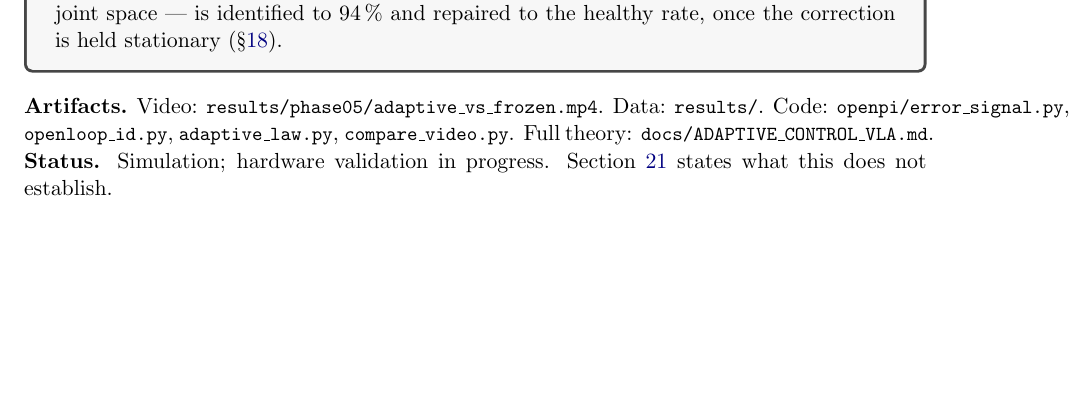
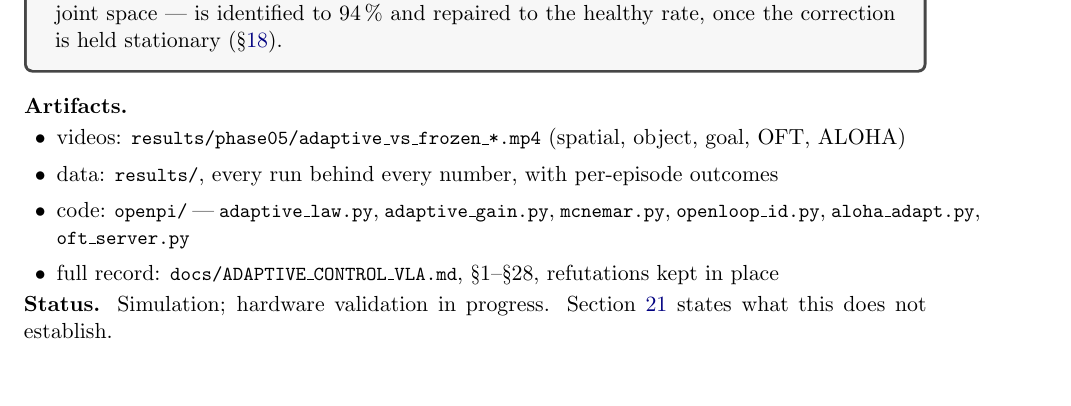
Before and after one commit to baaqerfarhat/Agibot-humanoid, a LaTeX document (vla_adaptation_report/vla_adaptation_report.tex): part of page 1 of 19, cut so that both start at the same text, the shorter picture padded with empty space. Compiled offline with pdfLaTeX.

Commit message:
Report: artifacts paragraph as a list (the last visible overrun); rebuilt
Co-Authored-By: Claude Fable 5.1 <noreply@anthropic.com>

```diff
--- a/vla_adaptation_report/vla_adaptation_report.tex
+++ b/vla_adaptation_report/vla_adaptation_report.tex
@@ -69,10 +69,14 @@ correction is held stationary (\S\ref{sec:aloha}).
 \end{tcolorbox}
 
 \vspace{0.4em}
-\noindent\textbf{Artifacts.} Video: \code{results/phase05/adaptive\_vs\_frozen.mp4}.
-Data: \code{results/}. Code: \code{openpi/error\_signal.py}, \code{openloop\_id.py},
-\code{adaptive\_law.py}, \code{compare\_video.py}. Full theory:
-\code{docs/ADAPTIVE\_CONTROL\_VLA.md}.
+\noindent\textbf{Artifacts.}
+\begin{itemize}[leftmargin=1.5em,itemsep=0pt,topsep=2pt]
+  \item videos: \code{results/phase05/adaptive\_vs\_frozen\_*.mp4} (spatial, object, goal, OFT, ALOHA)
+  \item data: \code{results/}, every run behind every number, with per-episode outcomes
+  \item code: \code{openpi/} --- \code{adaptive\_law.py}, \code{adaptive\_gain.py}, \code{mcnemar.py},
+        \code{openloop\_id.py}, \code{aloha\_adapt.py}, \code{oft\_server.py}
+  \item full record: \code{docs/ADAPTIVE\_CONTROL\_VLA.md}, \S1--\S28, refutations kept in place
+\end{itemize}
 
 \noindent\textbf{Status.} Simulation; hardware validation in progress.
 Section~\ref{sec:limits} states what this does not establish.
```
Also changed, not shown: vla_adaptation_report/vla_adaptation_report.pdf.
